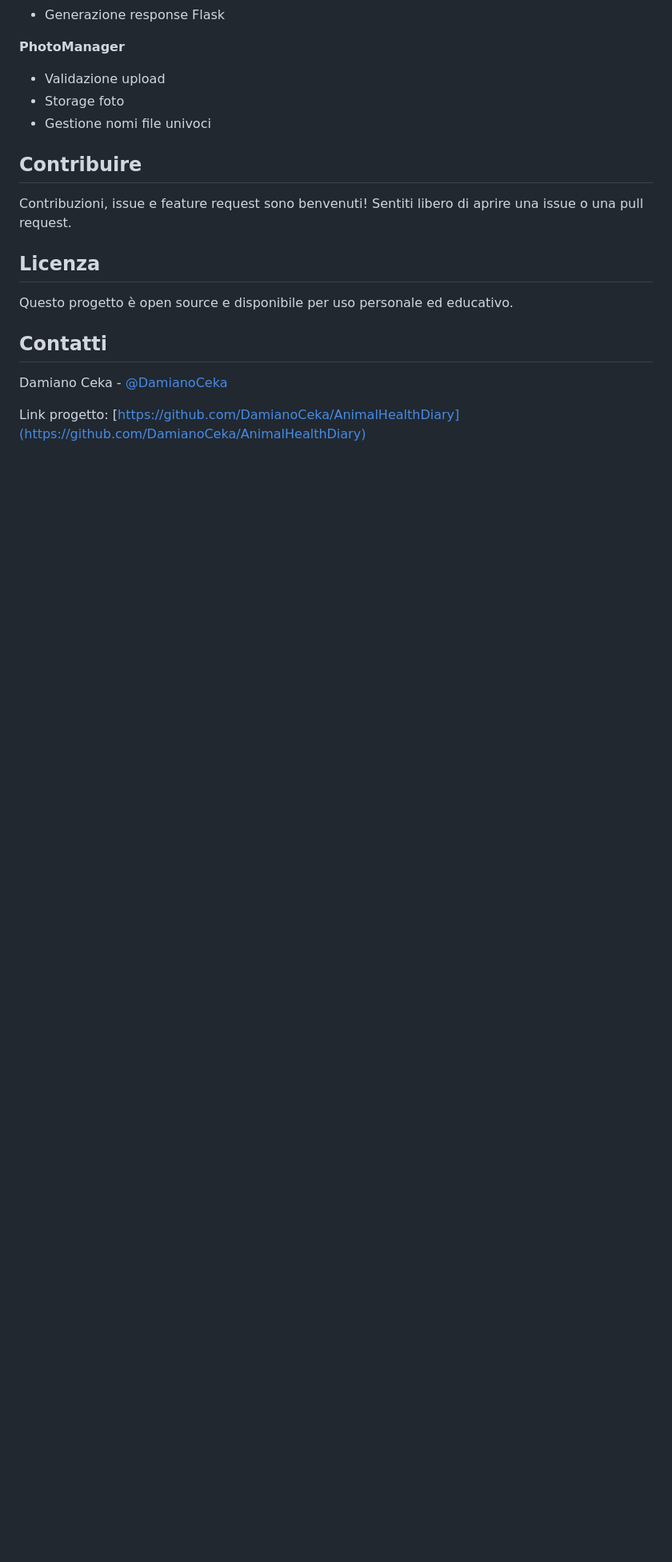
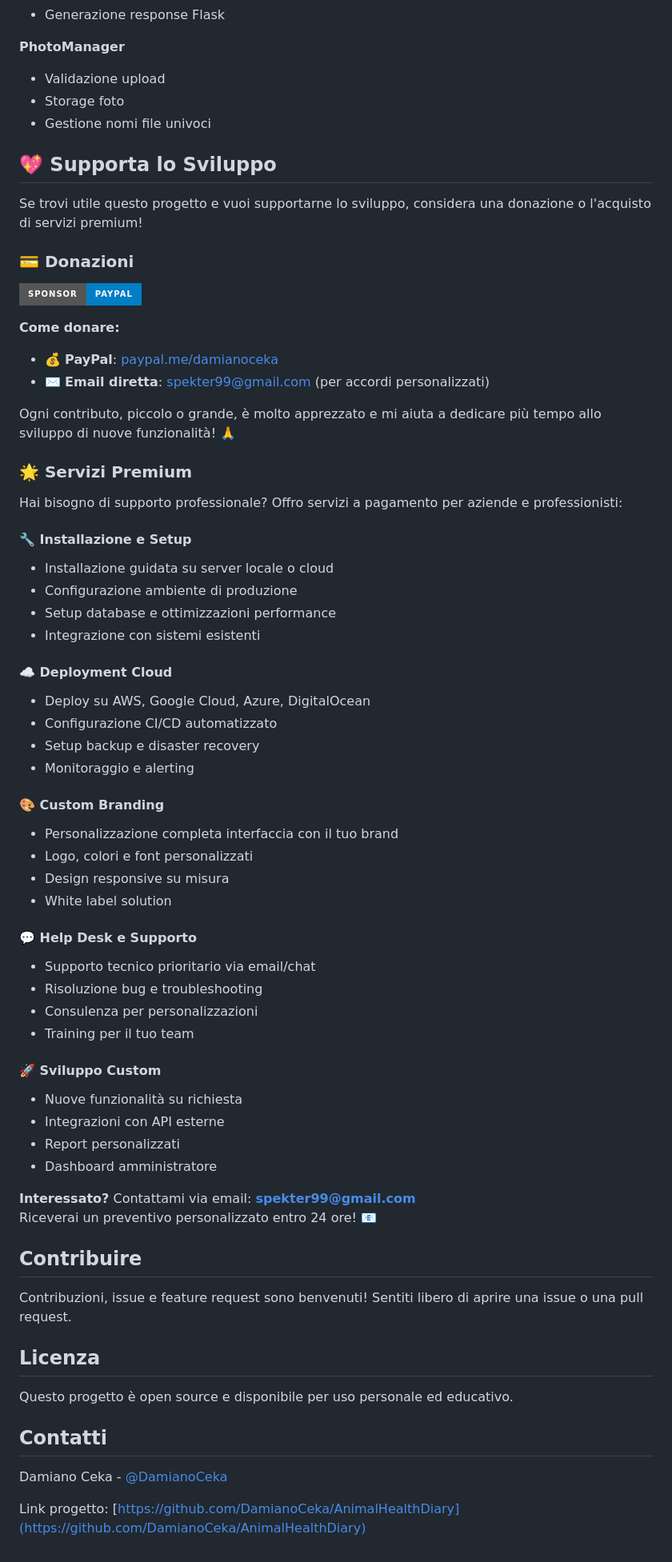
Before and after one commit to DamianoCeka/AnimalHealthDiary, a Markdown page: README.md, the part around the change printed below. Shown: that part at 80% size. GitHub-like rendering; badges without logos; blank space fills up the shorter version.

Commit message:
Add Support Development section with donation and premium servicesUpdate README.md

```diff
--- a/README.md
+++ b/README.md
@@ -216,16 +193,64 @@ webapp/
 - Storage foto
 - Gestione nomi file univoci
 
+## 💖 Supporta lo Sviluppo
+
+Se trovi utile questo progetto e vuoi supportarne lo sviluppo, considera una donazione o l'acquisto di servizi premium!
+
+### 💳 Donazioni
+
+[![Sponsor con PayPal](https://img.shields.io/badge/Sponsor-PayPal-blue.svg?style=for-the-badge&logo=paypal)](https://paypal.me/damianoceka)
+
+**Come donare:**
+- 💰 **PayPal**: [paypal.me/damianoceka](https://paypal.me/damianoceka)
+- ✉️ **Email diretta**: spekter99@gmail.com (per accordi personalizzati)
+
+Ogni contributo, piccolo o grande, è molto apprezzato e mi aiuta a dedicare più tempo allo sviluppo di nuove funzionalità! 🙏
+
+### 🌟 Servizi Premium
+
+Hai bisogno di supporto professionale? Offro servizi a pagamento per aziende e professionisti:
+
+#### 🔧 Installazione e Setup
+- Installazione guidata su server locale o cloud
+- Configurazione ambiente di produzione
+- Setup database e ottimizzazioni performance
+- Integrazione con sistemi esistenti
+
+#### ☁️ Deployment Cloud
+- Deploy su AWS, Google Cloud, Azure, DigitalOcean
+- Configurazione CI/CD automatizzato
+- Setup backup e disaster recovery
+- Monitoraggio e alerting
+
+#### 🎨 Custom Branding
+- Personalizzazione completa interfaccia con il tuo brand
+- Logo, colori e font personalizzati
+- Design responsive su misura
+- White label solution
+
+#### 💬 Help Desk e Supporto
+- Supporto tecnico prioritario via email/chat
+- Risoluzione bug e troubleshooting
+- Consulenza per personalizzazioni
+- Training per il tuo team
+
+#### 🚀 Sviluppo Custom
+- Nuove funzionalità su richiesta
+- Integrazioni con API esterne
+- Report personalizzati
+- Dashboard amministratore
+
+**Interessato?** Contattami via email: **spekter99@gmail.com**
+Riceverai un preventivo personalizzato entro 24 ore! 📧
+
 ## Contribuire
-
 Contribuzioni, issue e feature request sono benvenuti! Sentiti libero di aprire una issue o una pull request.
 
 ## Licenza
-
 Questo progetto è open source e disponibile per uso personale ed educativo.
 
 ## Contatti
-
 Damiano Ceka - [@DamianoCeka](https://github.com/DamianoCeka)
 
 Link progetto: [https://github.com/DamianoCeka/AnimalHealthDiary](https://github.com/DamianoCeka/AnimalHealthDiary)
```
Also changed, not shown: other parts of README.md (+5 -28 lines).
